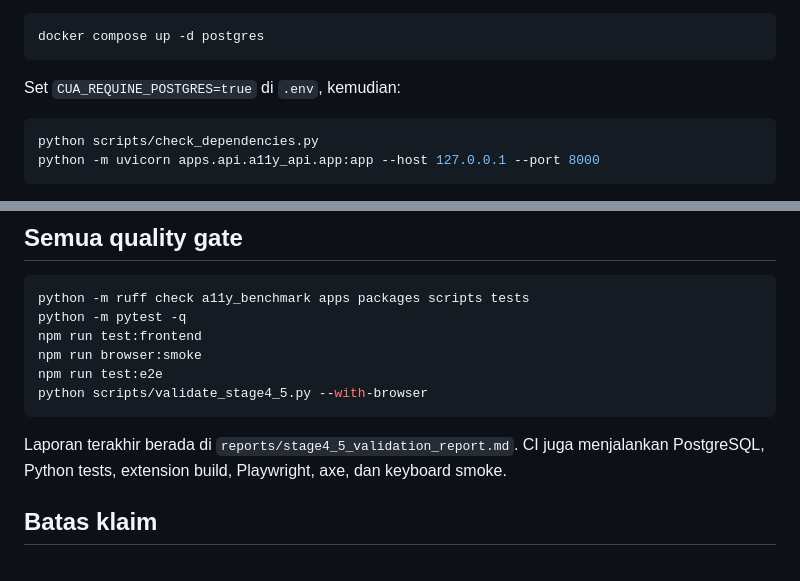
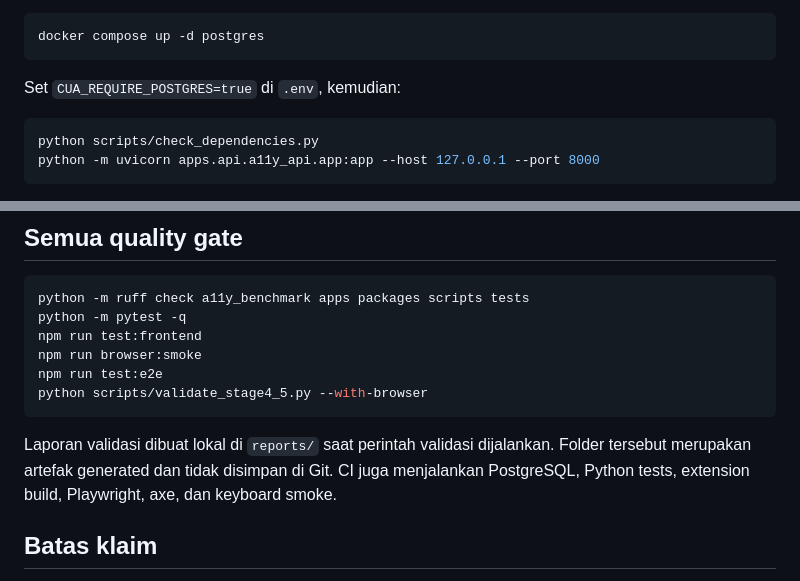
Before and after one commit to WincentCP/accessibility-aware-cua, a Markdown page: README.md, 2 parts joined by grey strips. Rendered like a GitHub page.

Commit message:
Fix typo and update validationDocument generated reports policy report information
Perbaiki kesalahan pengetikan dan tambahkan informasi tentang laporan validasi.

````diff
--- a/README.md
+++ b/README.md
@@ -80,7 +80,7 @@ Opsional untuk gate database:
 docker compose up -d postgres
 ```
 
-Set `CUA_REQUINE_POSTGRES=true` di `.env`, kemudian:
+Set `CUA_REQUIRE_POSTGRES=true` di `.env`, kemudian:
 
 ```bash
 python scripts/check_dependencies.py
@@ -113,7 +113,8 @@ npm run test:e2e
 python scripts/validate_stage4_5.py --with-browser
 ```
 
-Laporan terakhir berada di `reports/stage4_5_validation_report.md`. CI juga
+Laporan validasi dibuat lokal di `reports/` saat perintah validasi dijalankan.
+Folder tersebut merupakan artefak generated dan tidak disimpan di Git. CI juga
 menjalankan PostgreSQL, Python tests, extension build, Playwright, axe, dan
 keyboard smoke.
 
````
